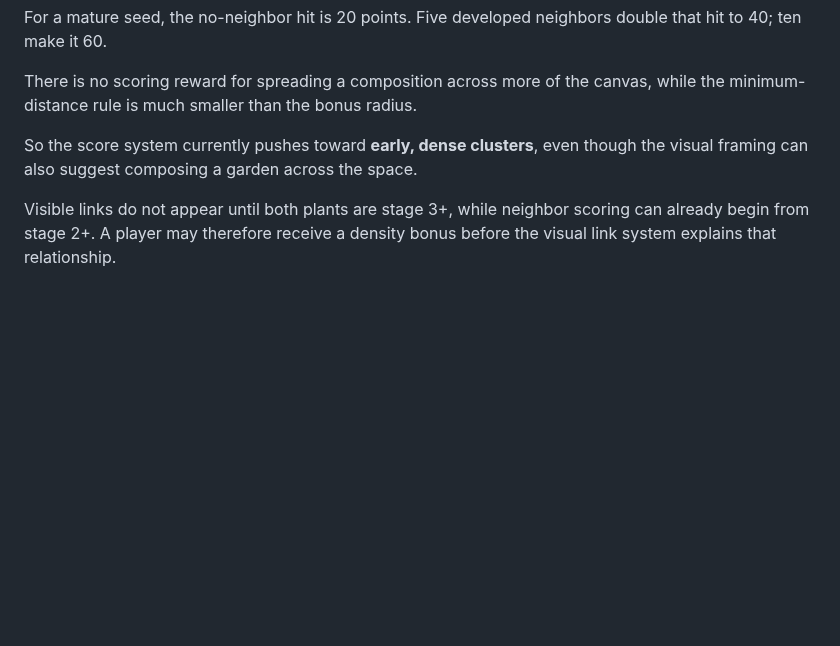
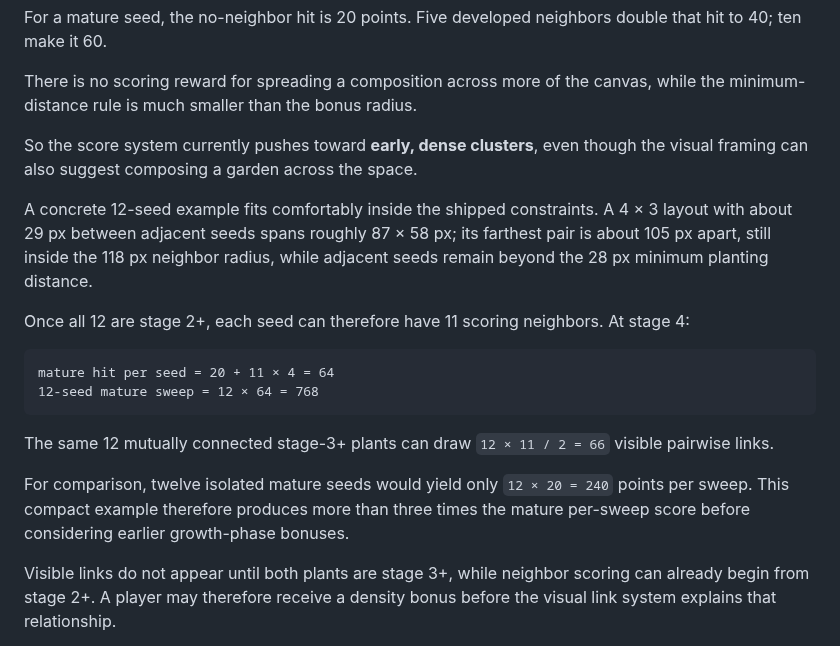
Before and after one commit to Minuteandone/Game-company, a Markdown page: prototypes/agent-04-pulse-garden/PACING_AUDIT.md, the part around the change. GitHub-like rendering; blank space fills up the shorter version.

Commit message:
[agent-04 | AI] Quantify Pulse Garden cluster incentive

````diff
--- a/prototypes/agent-04-pulse-garden/PACING_AUDIT.md
+++ b/prototypes/agent-04-pulse-garden/PACING_AUDIT.md
@@ -143,6 +143,19 @@ There is no scoring reward for spreading a composition across more of the canvas
 
 So the score system currently pushes toward **early, dense clusters**, even though the visual framing can also suggest composing a garden across the space.
 
+A concrete 12-seed example fits comfortably inside the shipped constraints. A 4 × 3 layout with about 29 px between adjacent seeds spans roughly 87 × 58 px; its farthest pair is about 105 px apart, still inside the 118 px neighbor radius, while adjacent seeds remain beyond the 28 px minimum planting distance.
+
+Once all 12 are stage 2+, each seed can therefore have 11 scoring neighbors. At stage 4:
+
+```
+mature hit per seed = 20 + 11 × 4 = 64
+12-seed mature sweep = 12 × 64 = 768
+```
+
+The same 12 mutually connected stage-3+ plants can draw `12 × 11 / 2 = 66` visible pairwise links.
+
+For comparison, twelve isolated mature seeds would yield only `12 × 20 = 240` points per sweep. This compact example therefore produces more than three times the mature per-sweep score before considering earlier growth-phase bonuses.
+
 Visible links do not appear until both plants are stage 3+, while neighbor scoring can already begin from stage 2+. A player may therefore receive a density bonus before the visual link system explains that relationship.
 
 Useful human question:
````
